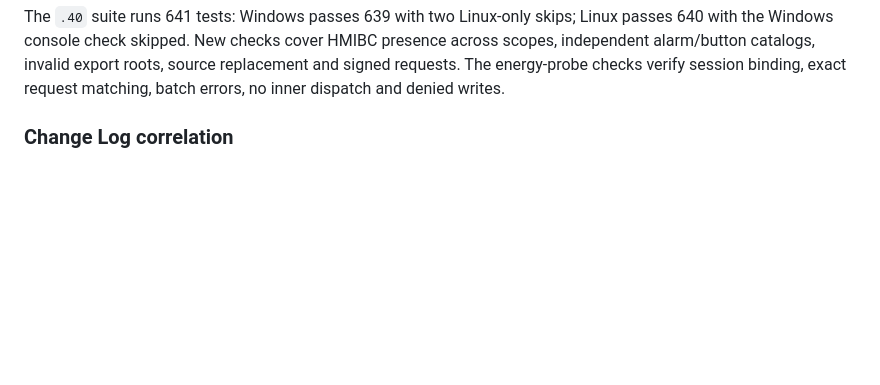
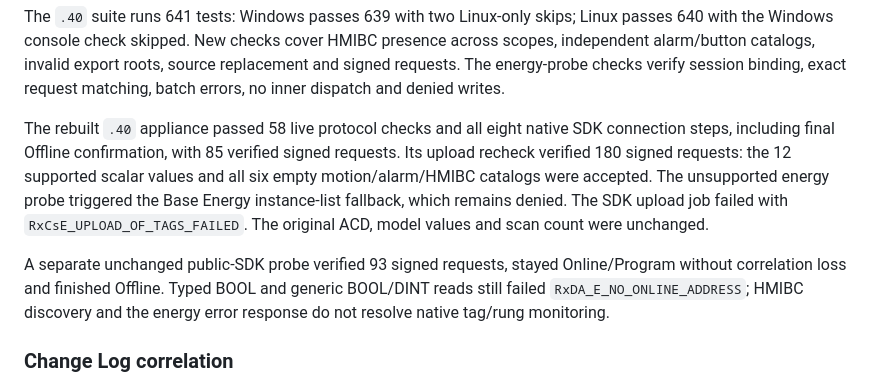
Before and after one commit to votecoffee/Studio5000Emulator, a Markdown page: docs/connectivity.md, the part around the change. Rendered like a GitHub page; blank space fills up the shorter version.

Commit message:
Record deployed HMIBC discovery and energy fallback results

```diff
--- a/docs/connectivity.md
+++ b/docs/connectivity.md
@@ -345,6 +345,19 @@ Linux passes 640 with the Windows console check skipped. New checks cover HMIBC
 presence across scopes, independent alarm/button catalogs, invalid export roots,
 source replacement and signed requests. The energy-probe checks verify session
 binding, exact request matching, batch errors, no inner dispatch and denied writes.
+
+The rebuilt `.40` appliance passed 58 live protocol checks and all eight native
+SDK connection steps, including final Offline confirmation, with 85 verified
+signed requests. Its upload recheck verified 180 signed requests: the 12 supported
+scalar values and all six empty motion/alarm/HMIBC catalogs were accepted. The
+unsupported energy probe triggered the Base Energy instance-list fallback,
+which remains denied. The SDK upload job failed with `RxCsE_UPLOAD_OF_TAGS_FAILED`.
+The original ACD, model values and scan count were unchanged.
+
+A separate unchanged public-SDK probe verified 93 signed requests, stayed
+Online/Program without correlation loss and finished Offline. Typed BOOL and
+generic BOOL/DINT reads still failed `RxDA_E_NO_ONLINE_ADDRESS`; HMIBC discovery
+and the energy error response do not resolve native tag/rung monitoring.
 
 ### Change Log correlation
 
```
Also changed, not shown: README.md (+1 -1 lines).
